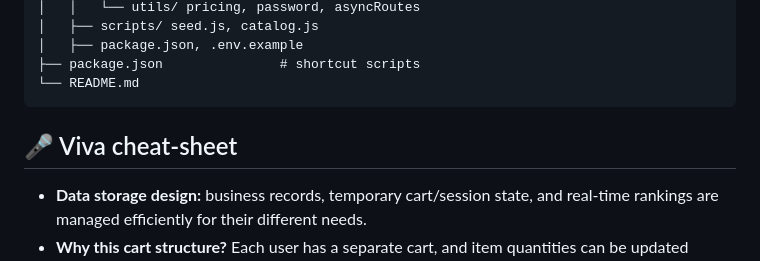
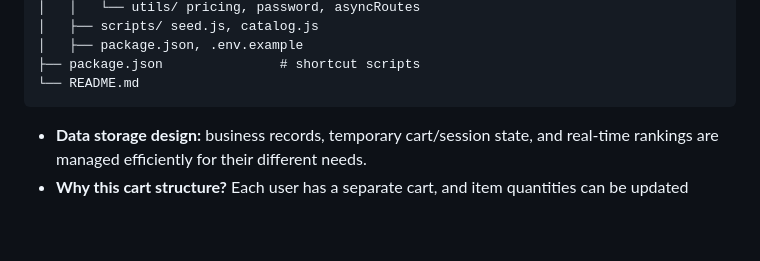
Before and after one commit to Meghana-2806/nuvora-market, a Markdown page: README.md, the part around the change. Rendered like a GitHub page; blank space fills up the shorter version.

````diff
--- a/README.md
+++ b/README.md
@@ -85,7 +85,7 @@ nuvora-market/
 └── README.md
 ```
 
-## 🎤 Viva cheat-sheet
+
 
 - **Data storage design:** business records, temporary cart/session state, and real-time rankings are managed efficiently for their different needs.
 - **Why this cart structure?** Each user has a separate cart, and item quantities can be updated efficiently.
````
